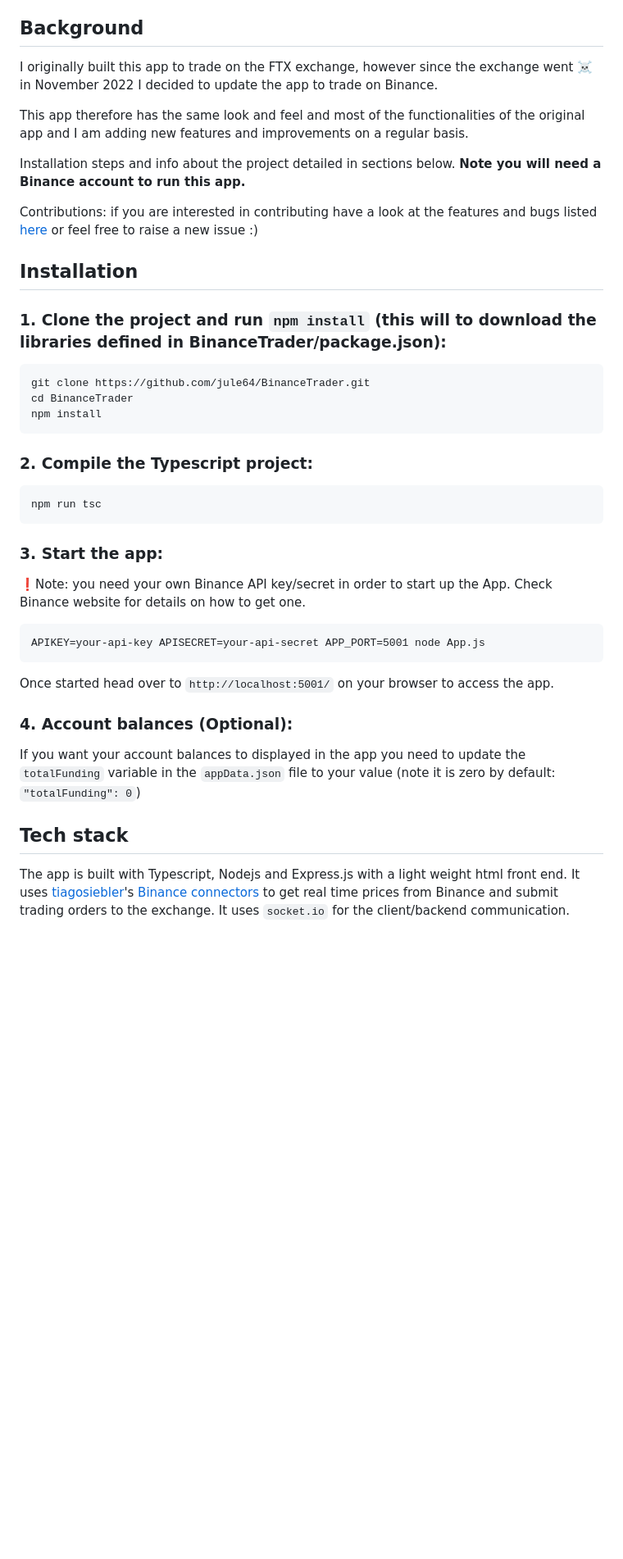
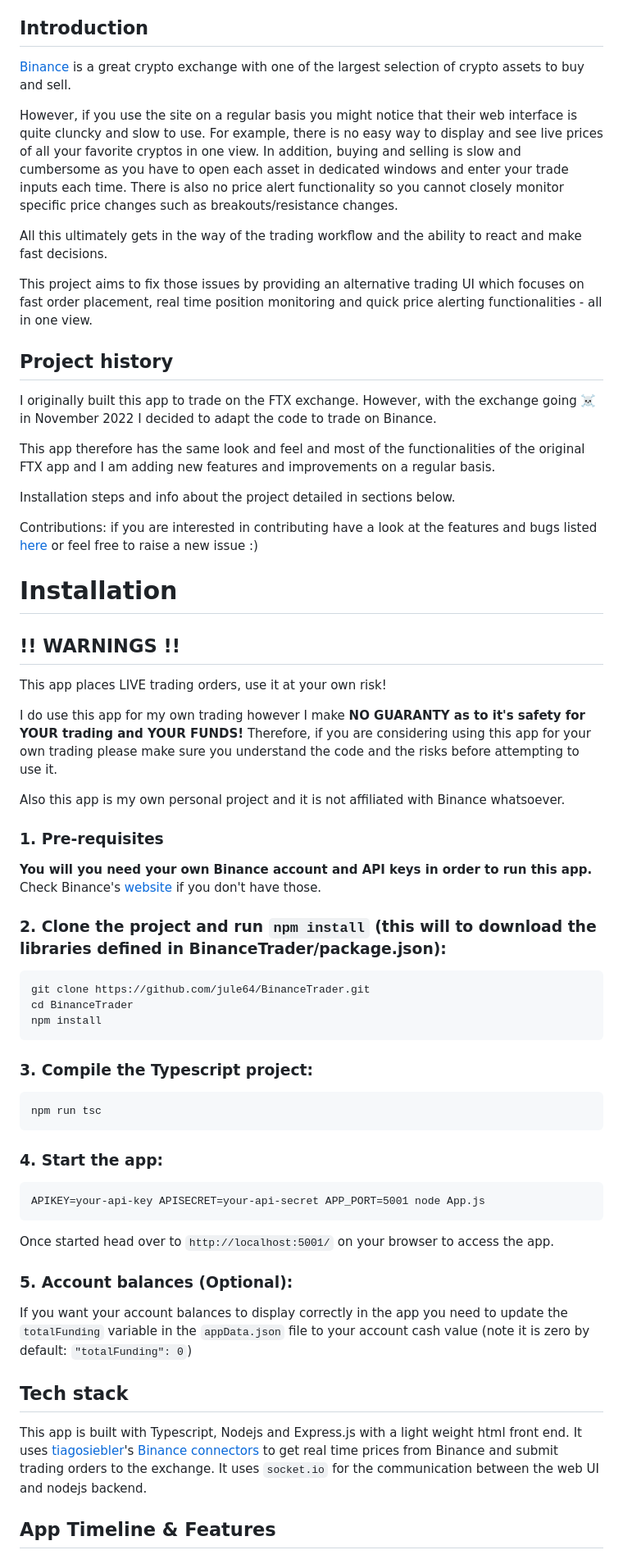
Before and after one commit to jule64/BinanceTrader, a Markdown page: README.md, the part around one of its changes. Shown at 82% size. Drawn GitHub-style; blank space fills up the shorter version.

````diff
--- a/README.md
+++ b/README.md
@@ -5,19 +5,43 @@ A fast and minimalist web frontend to trade cryptos on [Binance](https://www.bin
 ![v1.0.png](resources/app_screenshots/v1.0.png)
 (_version 1.0_)
 
-## Background
+## Introduction
 
-I originally built this app to trade on the FTX exchange, however since the exchange went ☠️ in November 2022 I decided to update the app to trade on Binance.
+[Binance](https://www.binance.com/en) is a great crypto exchange with one of the largest selection of crypto assets to buy and sell.
 
-This app therefore has the same look and feel and most of the functionalities of the original app and I am adding new features and improvements on a regular basis.
+However, if you use the site on a regular basis you might notice that their web interface is quite cluncky and slow to use. For example, there is no easy way to display and see live prices of all your favorite cryptos in one view. In addition, buying and selling is slow and cumbersome as you have to open each asset in dedicated windows and enter your trade inputs each time. There is also no price alert functionality so you cannot closely monitor specific price changes such as breakouts/resistance changes.
 
-Installation steps and info about the project detailed in sections below. **Note you will need a Binance account to run this app.**
+All this ultimately gets in the way of the trading workflow and the ability to react and make fast decisions.
+
+This project aims to fix those issues by providing an alternative trading UI which focuses on fast order placement, real time position monitoring and quick price alerting functionalities - all in one view.
+
+
+## Project history
+
+I originally built this app to trade on the FTX exchange. However, with the exchange going ☠️ in November 2022 I decided to adapt the code to trade on Binance.
+
+This app therefore has the same look and feel and most of the functionalities of the original FTX app and I am adding new features and improvements on a regular basis.
+
+Installation steps and info about the project detailed in sections below.
 
 Contributions: if you are interested in contributing have a look at the features and bugs listed [here](https://github.com/jule64/BinanceTrader/issues) or feel free to raise a new issue :)
 
-## Installation
 
-### 1. Clone the project and run `npm install` (this will to download the libraries defined in BinanceTrader/package.json):
+# Installation
+
+## !! WARNINGS !!
+
+This app places LIVE trading orders, use it at your own risk!
+
+I do use this app for my own trading however I make **NO GUARANTY as to it's safety for YOUR trading and YOUR FUNDS!** Therefore, if you are considering using this app for your own trading please make sure you understand the code and the risks before attempting to use it.
+
+Also this app is my own personal project and it is not affiliated with Binance whatsoever.
+
+### 1. Pre-requisites
+
+**You will you need your own Binance account and API keys in order to run this app.** Check Binance's [website](https://www.binance.com/en) if you don't have those.
+
+### 2. Clone the project and run `npm install` (this will to download the libraries defined in BinanceTrader/package.json):
 
 ```
 git clone https://github.com/jule64/BinanceTrader.git
@@ -25,16 +49,14 @@ cd BinanceTrader
 npm install
 ```
 
-### 2. Compile the Typescript project:
+### 3. Compile the Typescript project:
 
 ```
 npm run tsc
 ```
 
 
-### 3. Start the app:
-
-❗️Note: you need your own Binance API key/secret in order to start up the App. Check Binance website for details on how to get one.
+### 4. Start the app:
 
 ```
 APIKEY=your-api-key APISECRET=your-api-secret APP_PORT=5001 node App.js
@@ -42,15 +64,19 @@ APIKEY=your-api-key APISECRET=your-api-secret APP_PORT=5001 node App.js
 
 Once started head over to `http://localhost:5001/` on your browser to access the app.
 
-### 4. Account balances (Optional):
+### 5. Account balances (Optional):
 
-If you want your account balances to displayed in the app you need to update the `totalFunding` variable in the `appData.json` file to your value (note it is zero by default: `"totalFunding": 0`)
+If you want your account balances to display correctly in the app you need to update the `totalFunding` variable in the `appData.json` file to your account cash value (note it is zero by default: `"totalFunding": 0`)
+
+
+## Tech stack
+
+This app is built with Typescript, Nodejs and Express.js with a light weight html front end.
+It uses [tiagosiebler](https://github.com/tiagosiebler)'s [Binance connectors](https://github.com/tiagosiebler/binance)
+to get real time prices from Binance and submit trading orders to the exchange.
+It uses `socket.io` for the  communication between the web UI and nodejs backend.
 
 
 
-## Tech stack
-The app is built with Typescript, Nodejs and Express.js with a light weight html front end.
-It uses [tiagosiebler](https://github.com/tiagosiebler)'s [Binance connectors](https://github.com/tiagosiebler/binance)
-to get real time prices from Binance and submit trading orders to the exchange.
-It uses `socket.io` for the client/backend communication.
+## App Timeline & Features
 
````
Also changed, not shown: other parts of README.md (+2 -11 lines).
